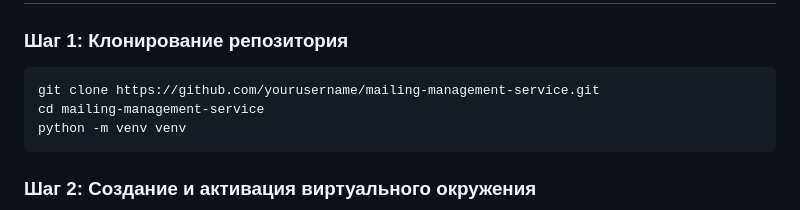
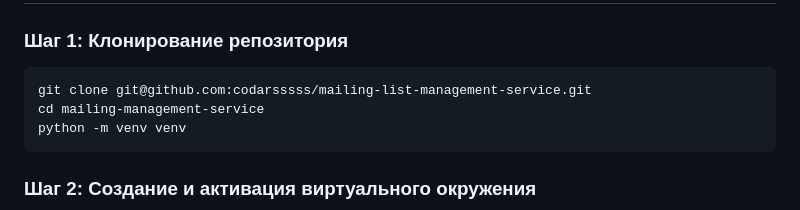
Before and after one commit to codarsssss/mailing-list-management-service, a Markdown page: README.md, the part around the change. Drawn GitHub-style.

Commit message:
ридми. написал больше чем сделал

````diff
--- a/README.md
+++ b/README.md
@@ -23,7 +23,7 @@
 ### Шаг 1: Клонирование репозитория
 
 ```bash
-git clone https://github.com/yourusername/mailing-management-service.git
+git clone git@github.com:codarsssss/mailing-list-management-service.git
 cd mailing-management-service
 python -m venv venv
 ```
````
